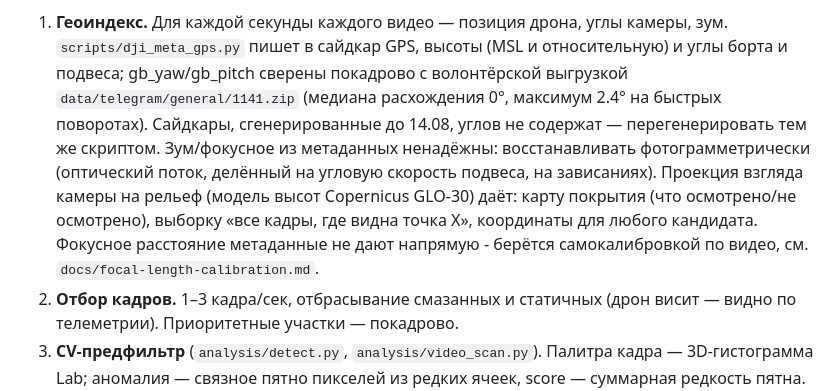
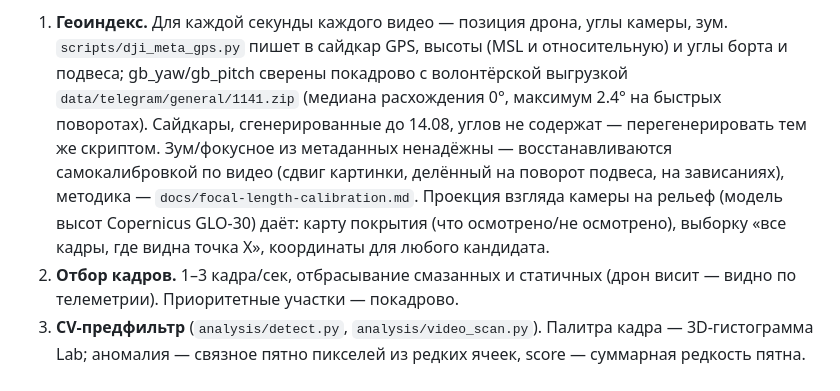
Before and after one commit to ClemenceChee/alp-finder, a Markdown page: docs/video-analysis.md, the part around the change. Drawn GitHub-style.

Commit message:
docs: дедупликация формулировки про фокусное после мержа PR #4
Co-authored-by: Cursor <cursoragent@cursor.com>

```diff
--- a/docs/video-analysis.md
+++ b/docs/video-analysis.md
@@ -24,13 +24,12 @@ Python + OpenCV). Статус: пилот пройден, весь архив
    волонтёрской выгрузкой `data/telegram/general/1141.zip` (медиана расхождения
    0°, максимум 2.4° на быстрых поворотах). Сайдкары, сгенерированные до
    14.08, углов не содержат — перегенерировать тем же скриптом. Зум/фокусное из
-   метаданных ненадёжны: восстанавливать фотограмметрически (оптический поток,
-   делённый на угловую скорость подвеса, на зависаниях). Проекция взгляда
+   метаданных ненадёжны — восстанавливаются самокалибровкой по видео (сдвиг
+   картинки, делённый на поворот подвеса, на зависаниях), методика —
+   `docs/focal-length-calibration.md`. Проекция взгляда
    камеры на рельеф (модель высот Copernicus GLO-30) даёт: карту покрытия
    (что осмотрено/не осмотрено), выборку «все кадры, где видна точка X»,
-   координаты для любого кандидата. Фокусное расстояние метаданные не дают
-   напрямую - берётся самокалибровкой по видео, см.
-   `docs/focal-length-calibration.md`.
+   координаты для любого кандидата.
 2. **Отбор кадров.** 1–3 кадра/сек, отбрасывание смазанных и статичных
    (дрон висит — видно по телеметрии). Приоритетные участки — покадрово.
 3. **CV-предфильтр** (`analysis/detect.py`, `analysis/video_scan.py`).
```
